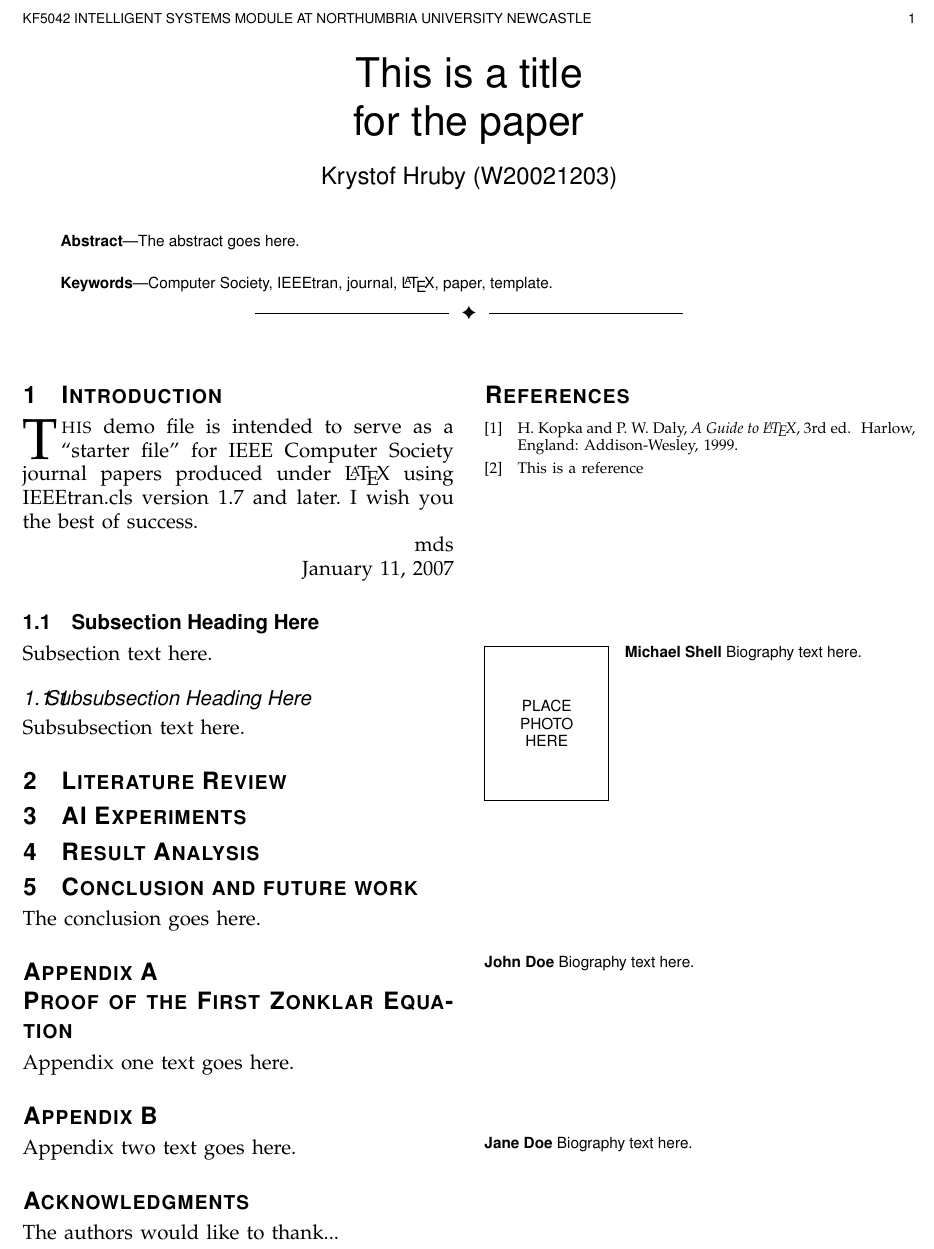
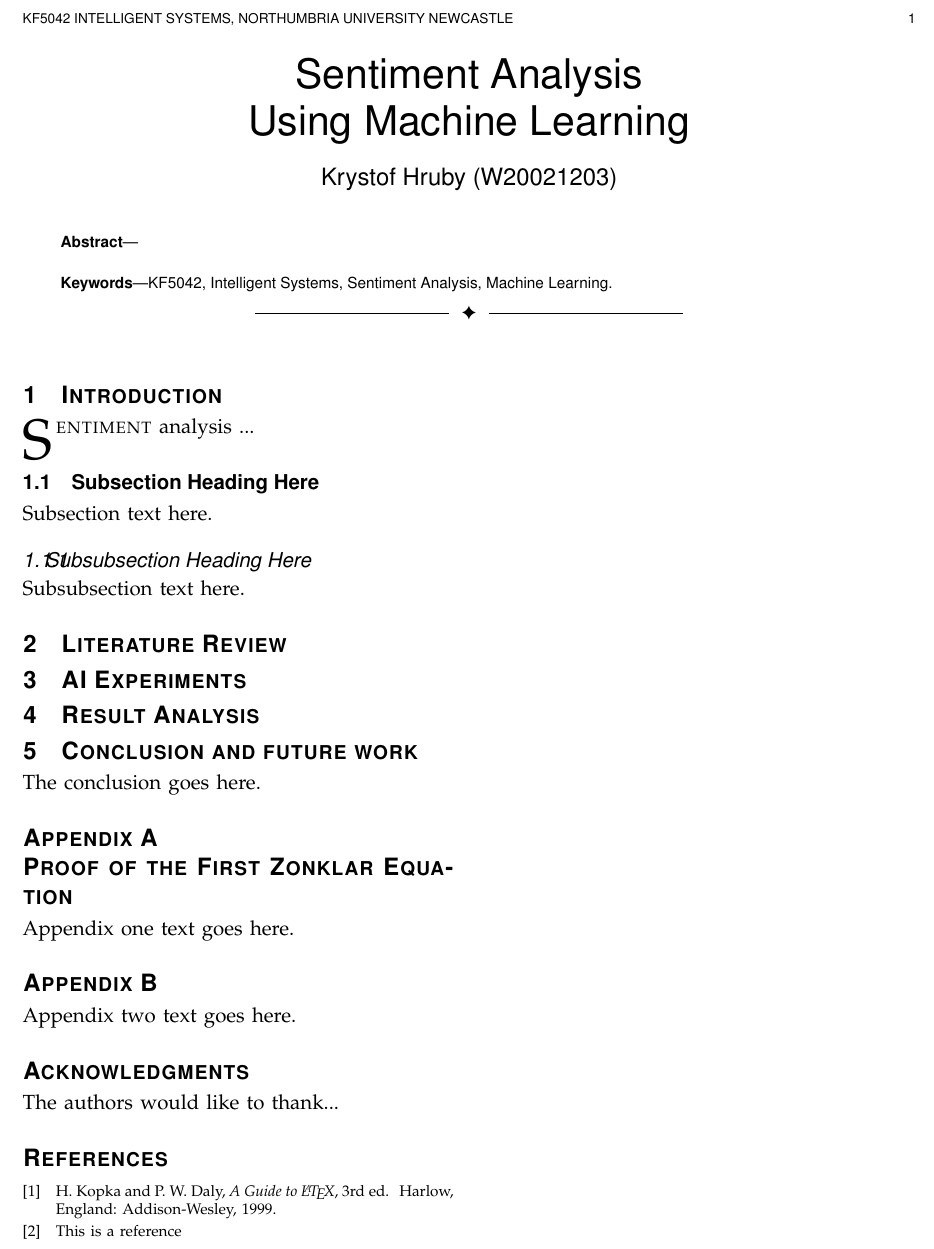
Before and after one commit to krystof-hruby/kf5042-assignment, a LaTeX paper (LaTeX code/paper.tex): part of the page, cut so that both start at the same text. Compiled offline with pdfLaTeX.

Commit message:
Wrote some introduction stuff

```diff
--- a/LaTeX code/paper.tex
+++ b/LaTeX code/paper.tex
@@ -9,11 +9,10 @@
 pdfpagemode={UseOutlines},plainpages=false,pdfpagelabels=true,
 colorlinks=true,linkcolor={black},citecolor={black},pagecolor={black},
 urlcolor={black},
-pdftitle={Title of the paper},% TODO: CHANGE!
-pdfsubject={Typesetting},% TODO: CHANGE!
-pdfauthor={Krystof Hruby},% TODO: CHANGE!
-pdfkeywords={Computer Society, IEEEtran, journal, LaTeX, paper,
-             template}}% TODO: CHANGE!
+pdftitle={Sentiment Analysis Using Machine Learning},
+pdfsubject={Sentiment Aanalysis, Machine Learning},
+pdfauthor={Krystof Hruby},
+pdfkeywords={KF5042, Intelligent Systems, Sentiment Analysis, Machine Learning}}
 
 \hyphenation{op-tical net-works semi-conduc-tor} % TODO: CHANGE or remove
 
@@ -23,21 +22,21 @@ pdfkeywords={Computer Society, IEEEtran, journal, LaTeX, paper,
 
 \begin{document}
 
-\title{This is a title\\ for the paper}
+\title{Sentiment Analysis\\Using Machine Learning}
 
 \author{Krystof Hruby (W20021203)}
 
-\markboth{KF5042 Intelligent Systems Module at Northumbria University Newcastle}{}
+\markboth{KF5042 Intelligent Systems, Northumbria University Newcastle}{}
 
 
 % --- Abstract ---
 \IEEEcompsoctitleabstractindextext{
   \begin{abstract}
-    The abstract goes here.
+
   \end{abstract}
 
   \begin{IEEEkeywords}
-    Computer Society, IEEEtran, journal, \LaTeX, paper, template.
+    KF5042, Intelligent Systems, Sentiment Analysis, Machine Learning.
   \end{IEEEkeywords}}
 
 
@@ -52,16 +51,10 @@ pdfkeywords={Computer Society, IEEEtran, journal, LaTeX, paper,
 % --- Introduction ---
 \section{Introduction}
 
-\IEEEPARstart{T}{his} demo file is intended to serve as a ``starter file''
-for IEEE Computer Society journal papers produced under \LaTeX\ using
-IEEEtran.cls version 1.7 and later.
-% You must have at least 2 lines in the paragraph with the drop letter
-% (should never be an issue)
-I wish you the best of success.
+\IEEEPARstart{S}{entiment} analysis ...
 
-\hfill mds
 
-\hfill January 11, 2007
+% \hfill January 11, 2007 <-- TODO: idk what this is
 
 \subsection{Subsection Heading Here}
 Subsection text here.
@@ -126,22 +119,4 @@ The authors would like to thank...
   This is a reference
 \end{thebibliography}
 
-% TODO: idk what this is for
-\begin{IEEEbiography}{Michael Shell}
-  Biography text here.
-\end{IEEEbiography}
-
-% if you will not have a photo at all:
-\begin{IEEEbiographynophoto}{John Doe}
-  Biography text here.
-\end{IEEEbiographynophoto}
-
-% insert where needed to balance the two columns on the last page with
-% biographies
-%\newpage
-\begin{IEEEbiographynophoto}{Jane Doe}
-  Biography text here.
-\end{IEEEbiographynophoto}
-
-
 \end{document}
```
Also changed, not shown: LaTeX code/paper.pdf, 6 other files.
